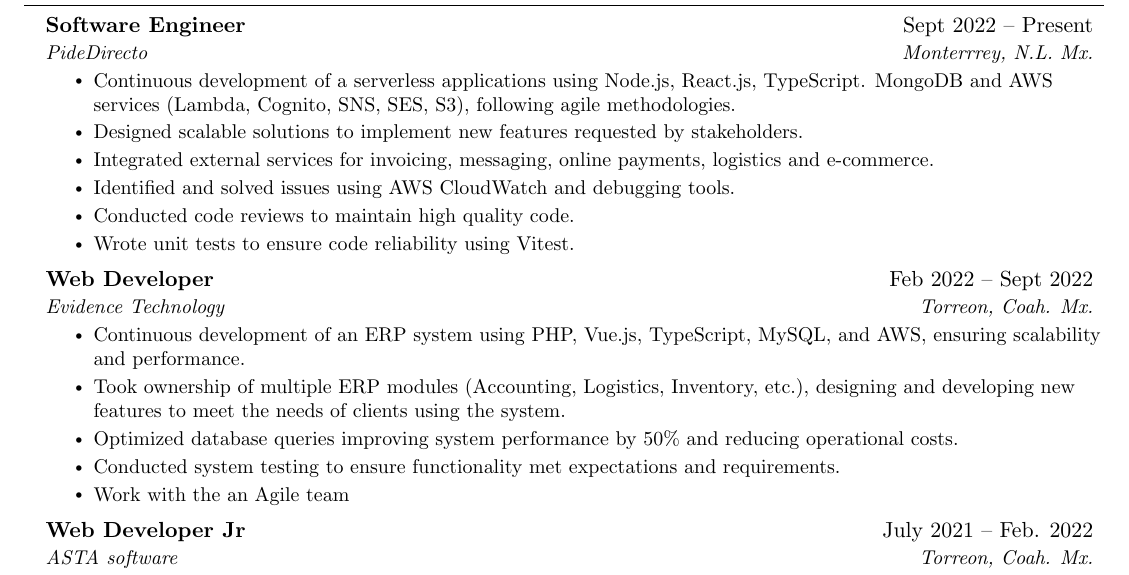
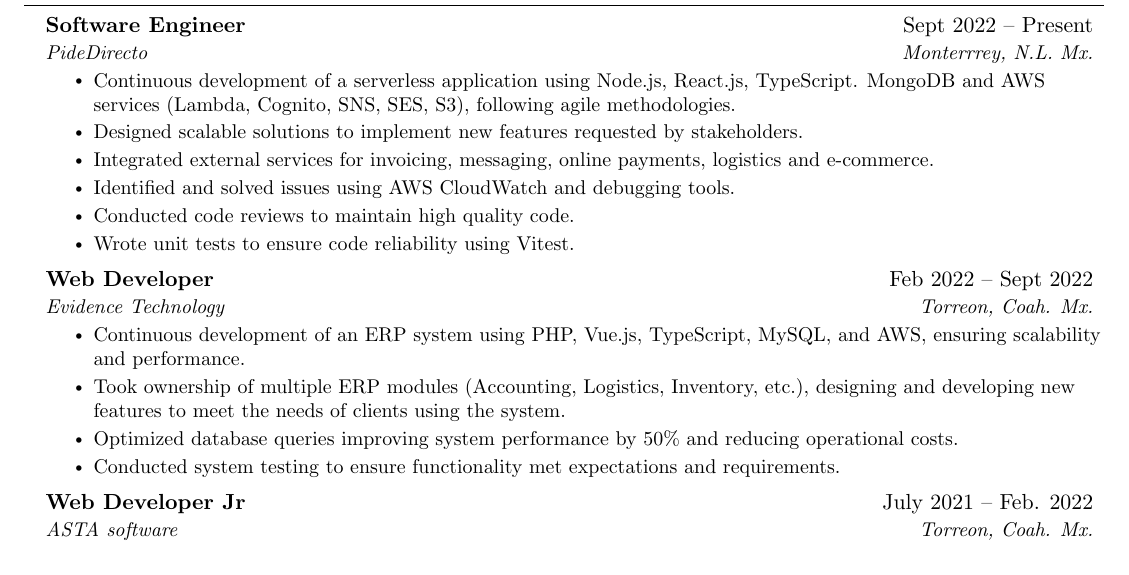
Before and after one commit to rogedev/resume-template, a LaTeX document (template.tex): part of the page, cut so that both start at the same text. Compiled offline with pdfLaTeX.

Commit message:
remove resumeItem

```diff
--- a/template.tex
+++ b/template.tex
@@ -126,7 +126,7 @@
       {Software Engineer}{Sept 2022 -- Present}
       {PideDirecto}{Monterrrey, N.L. Mx.}
       \resumeItemListStart
-        \resumeItem{Continuous development of a serverless applications using Node.js, React.js, TypeScript. MongoDB and AWS services (Lambda, Cognito, SNS, SES, S3), following agile methodologies.}
+        \resumeItem{Continuous development of a serverless application using Node.js, React.js, TypeScript. MongoDB and AWS services (Lambda, Cognito, SNS, SES, S3), following agile methodologies.}
         \resumeItem{Designed scalable solutions to implement new features requested by stakeholders.}
         \resumeItem{Integrated external services for invoicing, messaging, online payments, logistics and e-commerce.}
         \resumeItem{Identified and solved issues using AWS CloudWatch and debugging tools.}
@@ -142,7 +142,6 @@
         \resumeItem{Took ownership of multiple ERP modules (Accounting, Logistics, Inventory, etc.), designing and developing new features to meet the needs of clients using the system.}
         \resumeItem{Optimized database queries improving system performance by 50\% and reducing operational costs.}
         \resumeItem{Conducted system testing to ensure functionality met expectations and requirements.}
-        \resumeItem{Work with the an Agile team}
     \resumeItemListEnd
 
     \resumeSubheading
```
